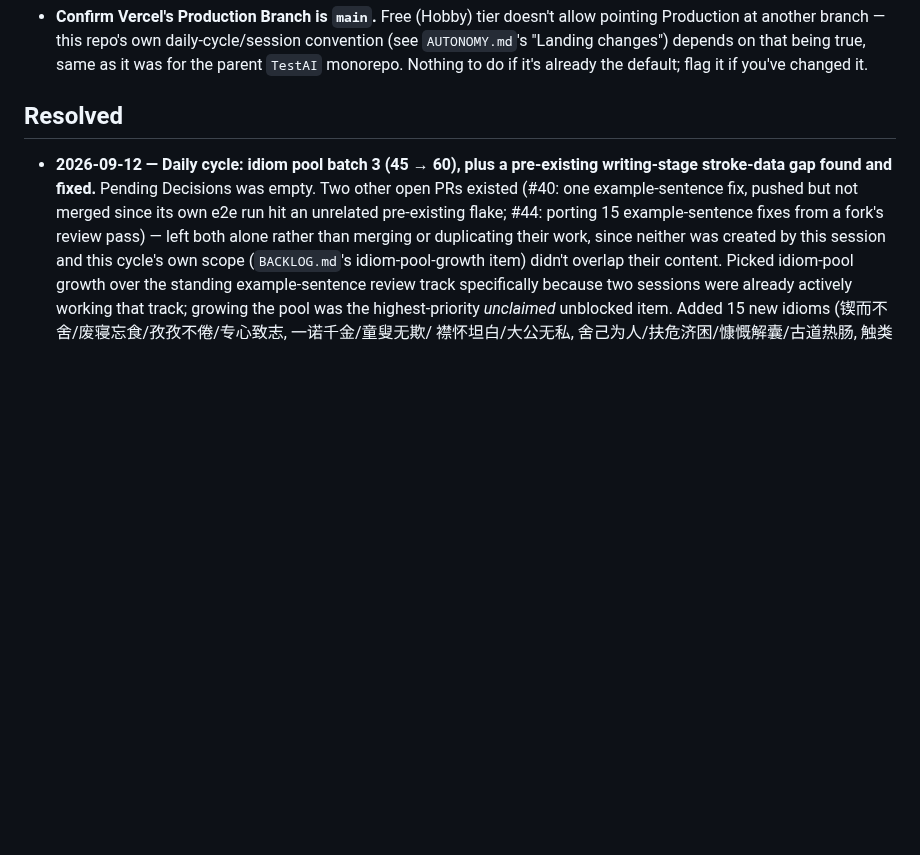
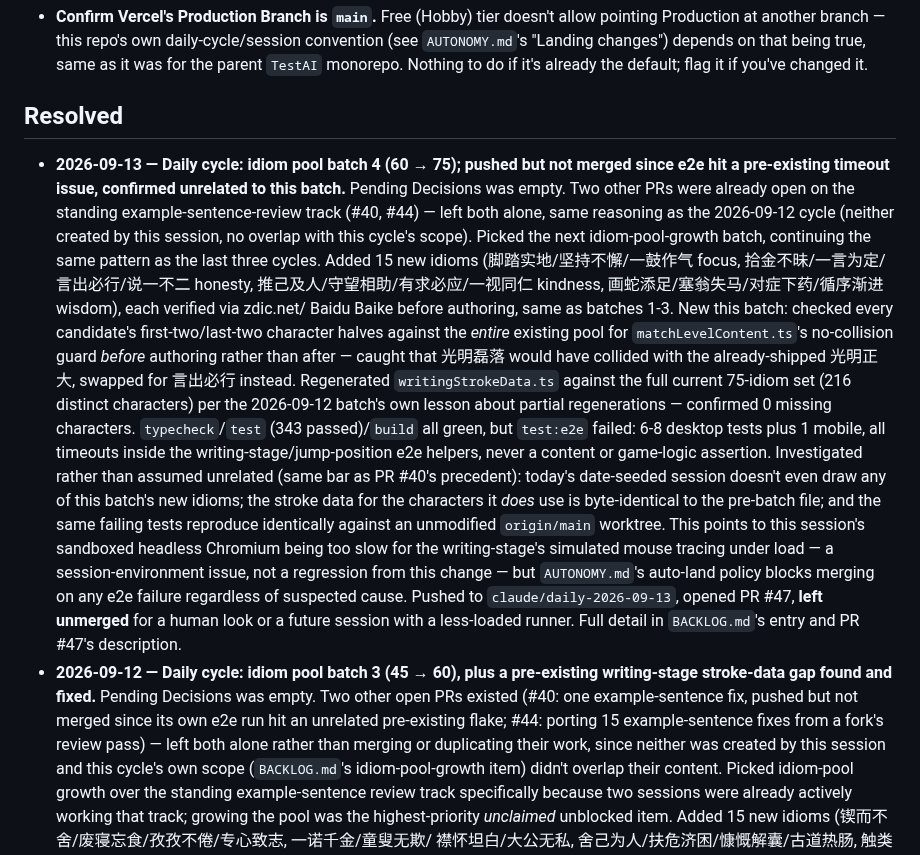
Before and after one commit to deatheroai/chengyu-dao, a Markdown page: DECISIONS.md, the part around the change. Drawn GitHub-style; blank space fills up the shorter version.

Commit message:
Log 2026-09-13 daily cycle decision in DECISIONS.md
Records the batch 4 idiom-pool growth and the e2e investigation
finding a pre-existing, environment-related timeout issue unrelated
to this change (confirmed via worktree comparison against unmodified
main) — same standard as PR #40's precedent.

Co-Authored-By: Claude Sonnet 5 <noreply@anthropic.com>
Claude-Session: https://claude.ai/code/session_016P3Wu1uzRzcmQ7dUUg8orP

```diff
--- a/DECISIONS.md
+++ b/DECISIONS.md
@@ -23,6 +23,42 @@ None open right now.
 
 ## Resolved
 
+- **2026-09-13 — Daily cycle: idiom pool batch 4 (60 → 75); pushed but
+  not merged since e2e hit a pre-existing timeout issue, confirmed
+  unrelated to this batch.** Pending Decisions was empty. Two other
+  PRs were already open on the standing example-sentence-review track
+  (#40, #44) — left both alone, same reasoning as the 2026-09-12 cycle
+  (neither created by this session, no overlap with this cycle's
+  scope). Picked the next idiom-pool-growth batch, continuing the same
+  pattern as the last three cycles.
+  Added 15 new idioms (脚踏实地/坚持不懈/一鼓作气 focus, 拾金不昧/一言为定/
+  言出必行/说一不二 honesty, 推己及人/守望相助/有求必应/一视同仁 kindness,
+  画蛇添足/塞翁失马/对症下药/循序渐进 wisdom), each verified via zdic.net/
+  Baidu Baike before authoring, same as batches 1-3. New this batch:
+  checked every candidate's first-two/last-two character halves
+  against the *entire* existing pool for `matchLevelContent.ts`'s
+  no-collision guard *before* authoring rather than after — caught
+  that 光明磊落 would have collided with the already-shipped 光明正大,
+  swapped for 言出必行 instead. Regenerated `writingStrokeData.ts`
+  against the full current 75-idiom set (216 distinct characters) per
+  the 2026-09-12 batch's own lesson about partial regenerations —
+  confirmed 0 missing characters.
+  `typecheck`/`test` (343 passed)/`build` all green, but `test:e2e`
+  failed: 6-8 desktop tests plus 1 mobile, all timeouts inside the
+  writing-stage/jump-position e2e helpers, never a content or game-logic
+  assertion. Investigated rather than assumed unrelated (same bar as PR
+  #40's precedent): today's date-seeded session doesn't even draw any
+  of this batch's new idioms; the stroke data for the characters it
+  *does* use is byte-identical to the pre-batch file; and the same
+  failing tests reproduce identically against an unmodified `origin/main`
+  worktree. This points to this session's sandboxed headless Chromium
+  being too slow for the writing-stage's simulated mouse tracing under
+  load — a session-environment issue, not a regression from this
+  change — but `AUTONOMY.md`'s auto-land policy blocks merging on any
+  e2e failure regardless of suspected cause. Pushed to
+  `claude/daily-2026-09-13`, opened PR #47, **left unmerged** for a
+  human look or a future session with a less-loaded runner. Full detail
+  in `BACKLOG.md`'s entry and PR #47's description.
 - **2026-09-12 — Daily cycle: idiom pool batch 3 (45 → 60), plus a
   pre-existing writing-stage stroke-data gap found and fixed.** Pending
   Decisions was empty. Two other open PRs existed (#40: one
```
